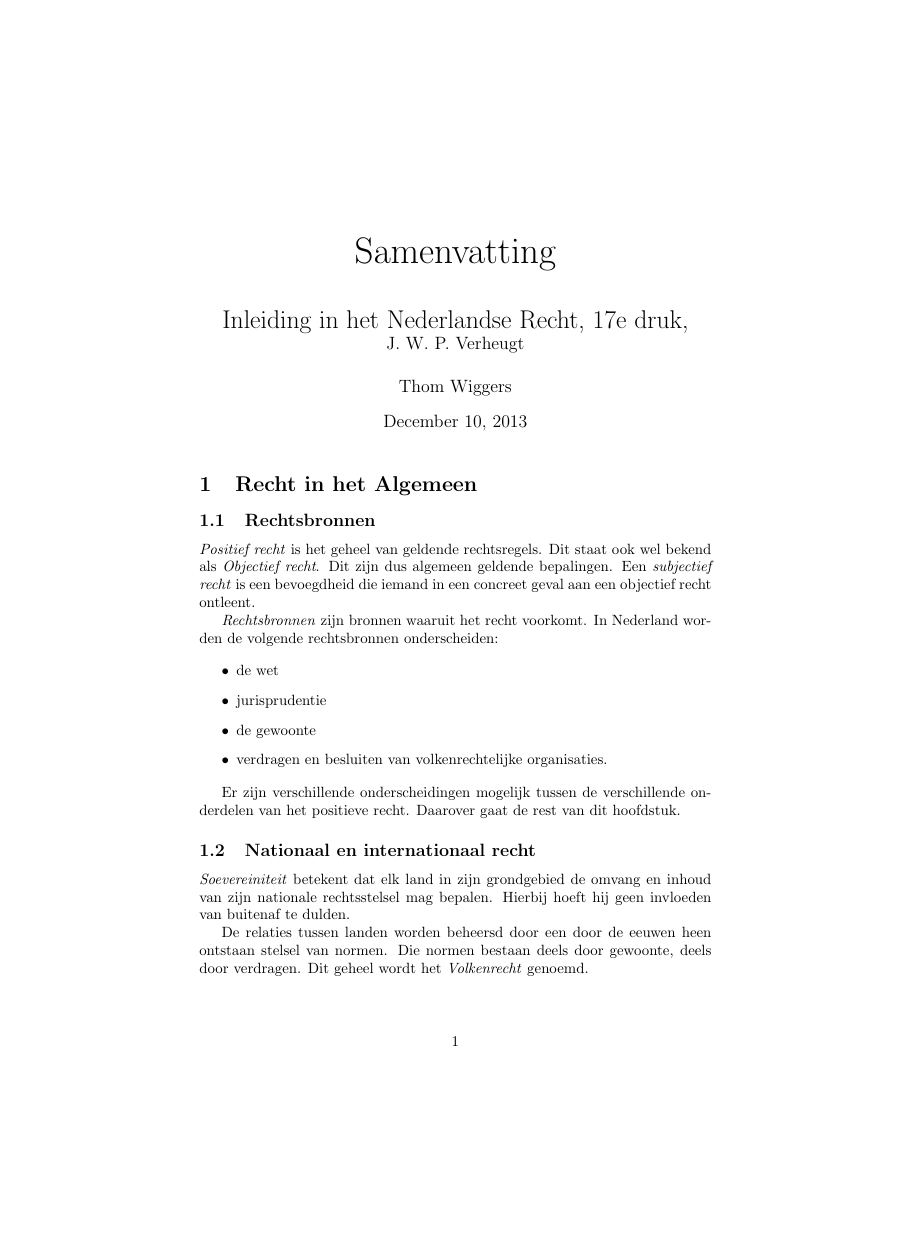
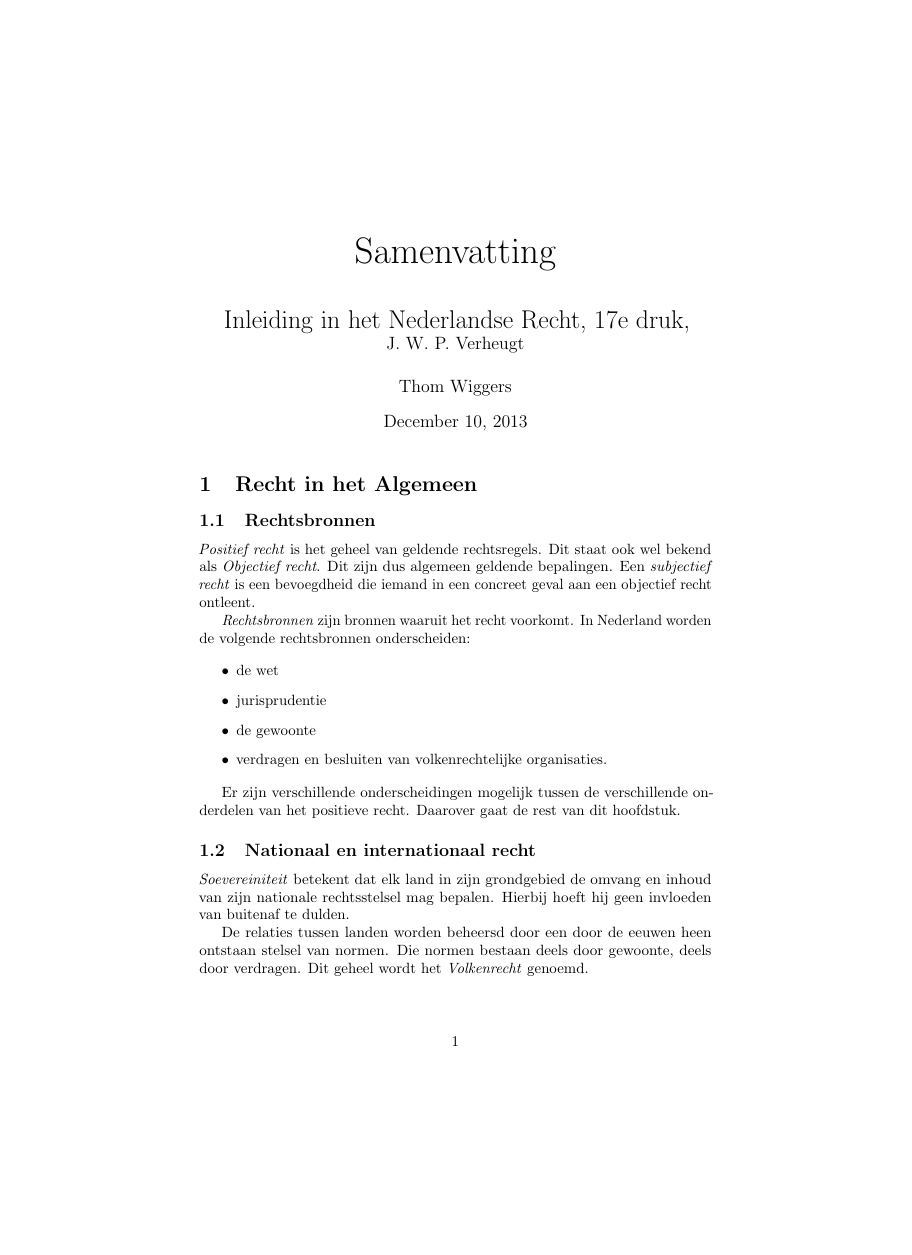
Before and after one commit to thomwiggers/samenvattingen, a LaTeX document (inleidingrechtswetenchap/samenvatting.tex): page 1 of 4, the shorter picture padded with empty space. Compiled offline with pdfLaTeX.

Commit message:
paar handige packages erbij

```diff
--- a/inleidingrechtswetenchap/samenvatting.tex
+++ b/inleidingrechtswetenchap/samenvatting.tex
@@ -1,4 +1,7 @@
 \documentclass{article}
+
+\usepackage{microtype}
+\usepackage{hyperref}
 
 \author{Thom Wiggers}
 \title{{\Huge Samenvatting}\\\ \\ Inleiding in het Nederlandse Recht, 17e druk, \\ \large J.~W.~P.~Verheugt}
```
